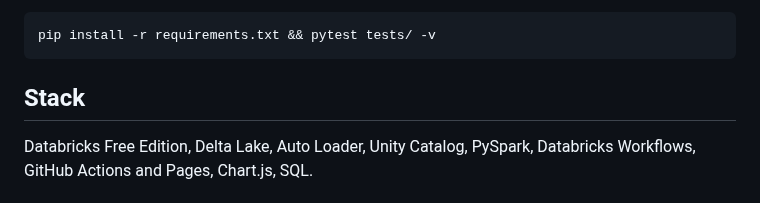
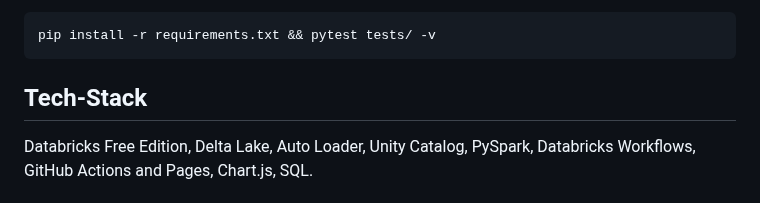
Before and after one commit to Chrisinho8/DACH-data-job-market, a Markdown page: README.md, the part around the change. Rendered like a GitHub page.

````diff
--- a/README.md
+++ b/README.md
@@ -104,7 +104,7 @@ pathlib.Path("/Volumes/jobs/bronze/conf/adzuna.json").write_text(
 pip install -r requirements.txt && pytest tests/ -v
 ```
 
-## Stack
+## Tech-Stack
 
 Databricks Free Edition, Delta Lake, Auto Loader, Unity Catalog, PySpark, Databricks Workflows, GitHub Actions and Pages, Chart.js, SQL.
 
````
